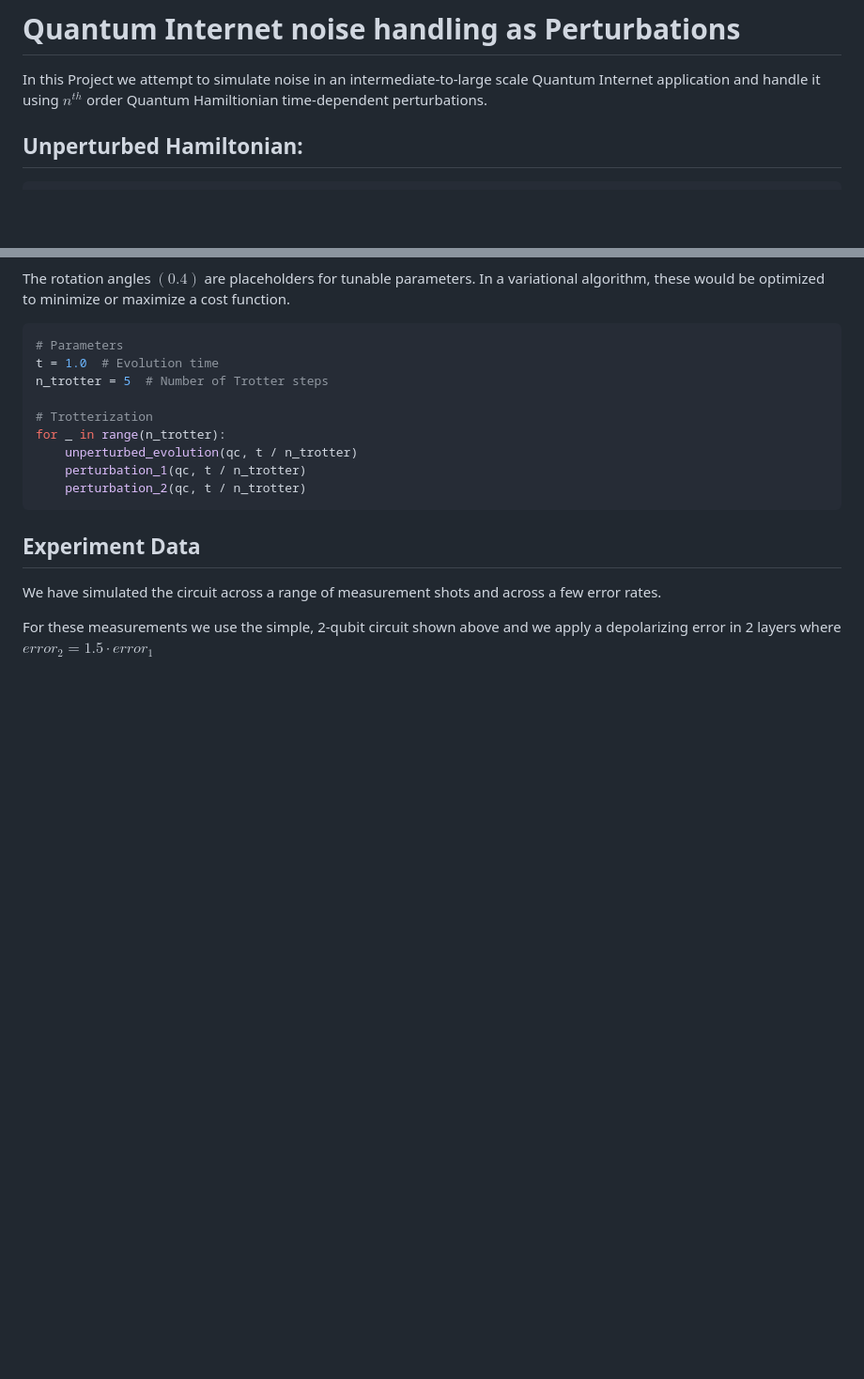
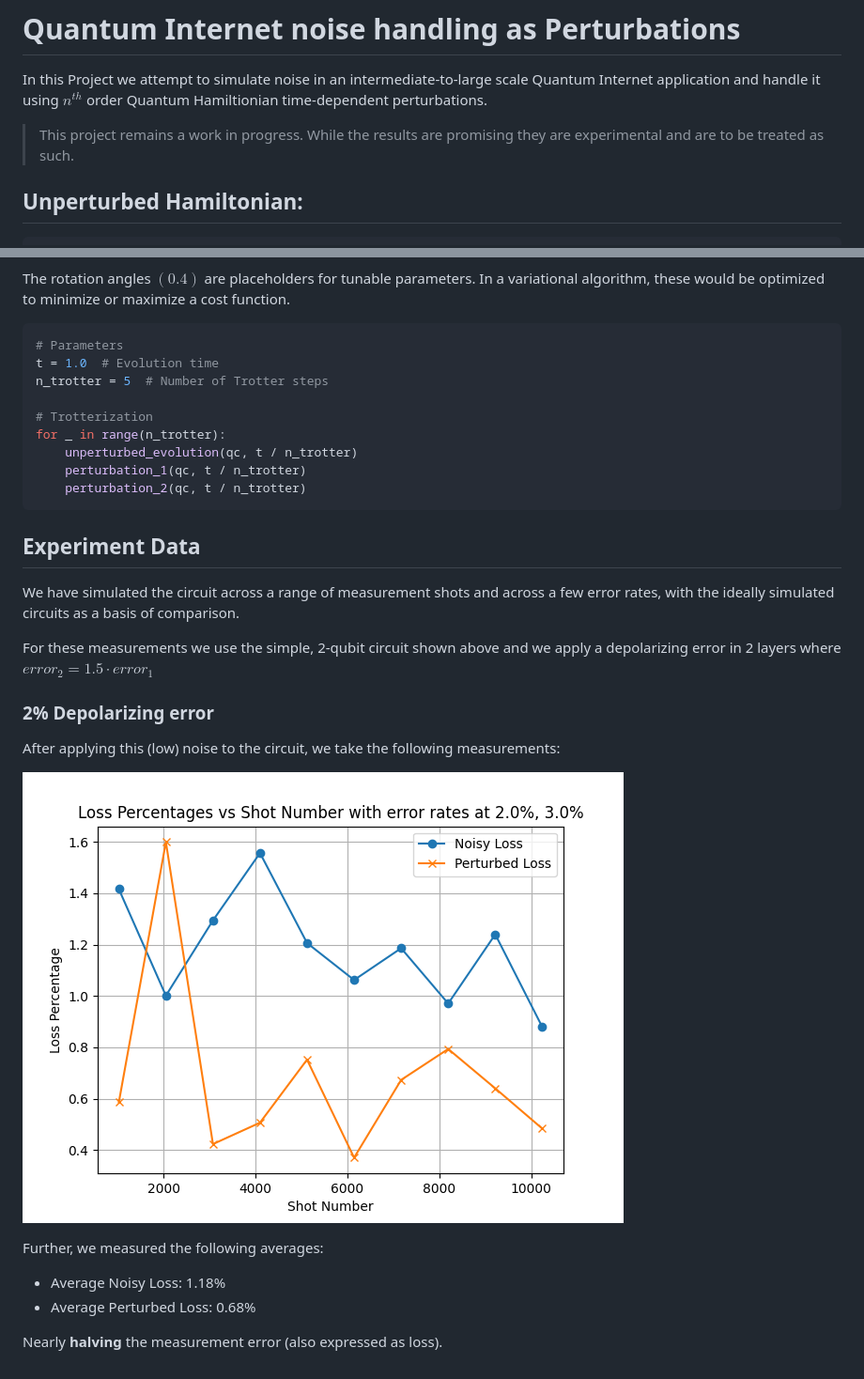
Before and after one commit to BillSkarlatos/Perturbative_Kraus_Noise_Reduction, a Markdown page: README.md, 2 parts joined by grey strips. Shown: that part at 94% size. Drawn GitHub-style; pictures changed too: images/2_PC_err.png (added); blank space fills up the shorter version.

Commit message:
2 percent error

```diff
--- a/README.md
+++ b/README.md
@@ -1,6 +1,8 @@
 # Quantum Internet noise handling as Perturbations
 
 In this Project we attempt to simulate noise in an intermediate-to-large scale Quantum Internet application and handle it using $n^{th}$ order Quantum Hamiltionian time-dependent perturbations.
+
+>This project remains a work in progress. While the results are promising they are experimental and are to be treated as such.
 
 ## Unperturbed Hamiltonian:
 
@@ -65,6 +67,19 @@ for _ in range(n_trotter):
 
 ## Experiment Data
 
-We have simulated the circuit across a range of measurement shots and across a few error rates.
+We have simulated the circuit across a range of measurement shots and across a few error rates, with the ideally simulated circuits as a basis of comparison.
 
 For these measurements we use the simple, 2-qubit circuit shown above and we apply a depolarizing error in 2 layers where $error_2=1.5\cdot error_1$
+
+### 2% Depolarizing error
+
+After applying this (low) noise to the circuit, we take the following measurements:
+
+![2_percent](images/2_PC_err.png)
+
+Further, we measured the following averages:
+
+- Average Noisy Loss: 1.18%
+- Average Perturbed Loss: 0.68%
+
+Nearly __halving__ the measurement error (also expressed as loss).
```
